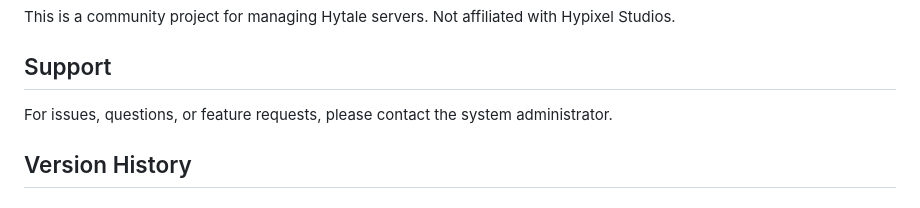
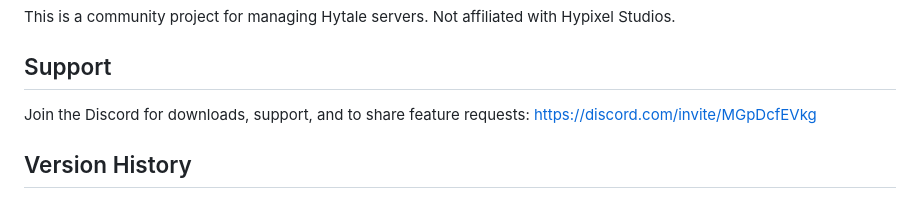
Before and after one commit to 006mi4/gotale, a Markdown page: README.md, the part around one of its changes. GitHub-like rendering.

```diff
--- a/README.md
+++ b/README.md
@@ -320,7 +324,8 @@ This is a community project for managing Hytale servers. Not affiliated with Hyp
 
 ## Support
 
-For issues, questions, or feature requests, please contact the system administrator.
+Join the Discord for downloads, support, and to share feature requests:
+https://discord.com/invite/MGpDcfEVkg
 
 ## Version History
 
```
Also changed, not shown: other parts of README.md (+26 -22 lines).
